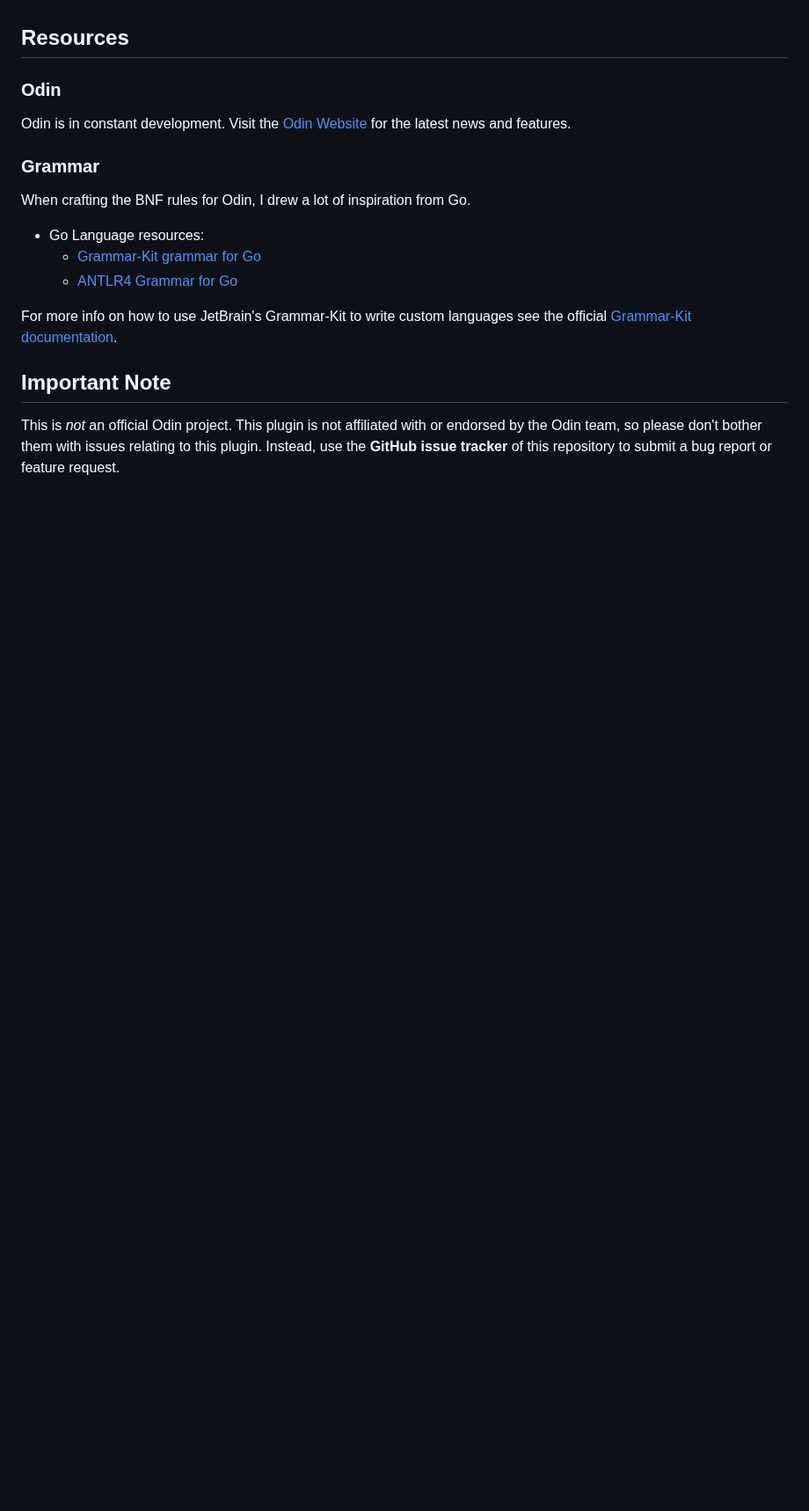
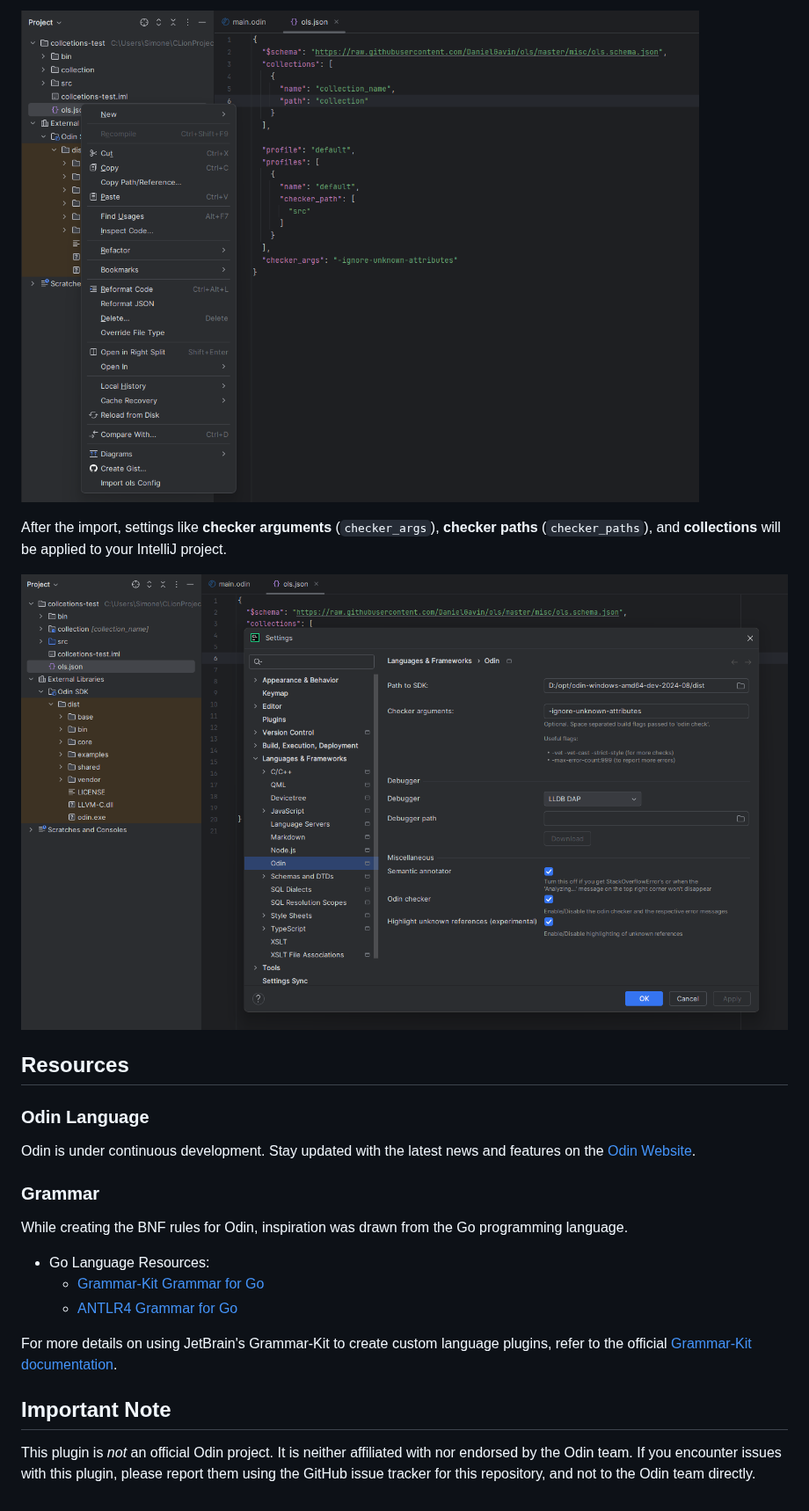
Before and after one commit to obiwan87/odin-intellij, a Markdown page: README.md, the part around one of its changes. Shown at 88% size. GitHub-like rendering; pictures changed too: img/import_ols_config.png (added), img/import_ols_result.png (added); blank space fills up the shorter version.

```diff
--- a/README.md
+++ b/README.md
@@ -40,25 +104,25 @@ LLDB will work out-of-the-box. No additional actions required.
+![Import Ols config](img/import_ols_config.png)
+
+After the import, settings like **checker arguments** (`checker_args`), **checker paths** (`checker_paths`), and **collections** will be applied to your IntelliJ project.
+
+![Result of importing Ols Config](img/import_ols_result.png)
 
 ## Resources
 
-### Odin
+### Odin Language
 
-Odin is in constant development. Visit the  [Odin Website](https://www.odin-lang.org)
-for the latest news and features.
+Odin is under continuous development. Stay updated with the latest news and features on the [Odin Website](https://www.odin-lang.org).
 
 ### Grammar
 
-When crafting the BNF rules for Odin, I drew a lot of inspiration from Go.
+While creating the BNF rules for Odin, inspiration was drawn from the Go programming language.
 
-* Go Language resources:
-    * [Grammar-Kit grammar for Go](https://github.com/go-lang-plugin-org/go-lang-idea-plugin/blob/master/grammars/go.bnf)
-    * [ANTLR4 Grammar for Go](https://github.com/antlr/grammars-v4/blob/master/golang/)
+- Go Language Resources:
+  - [Grammar-Kit Grammar for Go](https://github.com/go-lang-plugin-org/go-lang-idea-plugin/blob/master/grammars/go.bnf)
+  - [ANTLR4 Grammar for Go](https://github.com/antlr/grammars-v4/blob/master/golang/)
 
-For more info on how to use JetBrain's Grammar-Kit to write custom languages see the official
-[Grammar-Kit documentation](https://github.com/JetBrains/Grammar-Kit/blob/master/HOWTO.md).
+For more details on using JetBrain's Grammar-Kit to create custom language plugins, refer to the official [Grammar-Kit documentation](https://github.com/JetBrains/Grammar-Kit/blob/master/HOWTO.md).
 
 ## Important Note
 
-This is _not_ an official Odin project.
-This plugin is not affiliated with or endorsed by the Odin team, so please
-don't bother them with issues relating to this plugin. Instead, use the
-**GitHub issue tracker** of this repository to submit a bug report or feature request.
+This plugin is _not_ an official Odin project. It is neither affiliated with nor endorsed by the Odin team. If you encounter issues with this plugin, please report them using the GitHub issue tracker for this repository, and not to the Odin team directly.
```
Also changed, not shown: other parts of README.md (+88 -24 lines), img/collection_source_root.png (added), img/mark_as_source_root.png (added), img/rename_collection.png (added), img/rename_result_collection.png (added).
